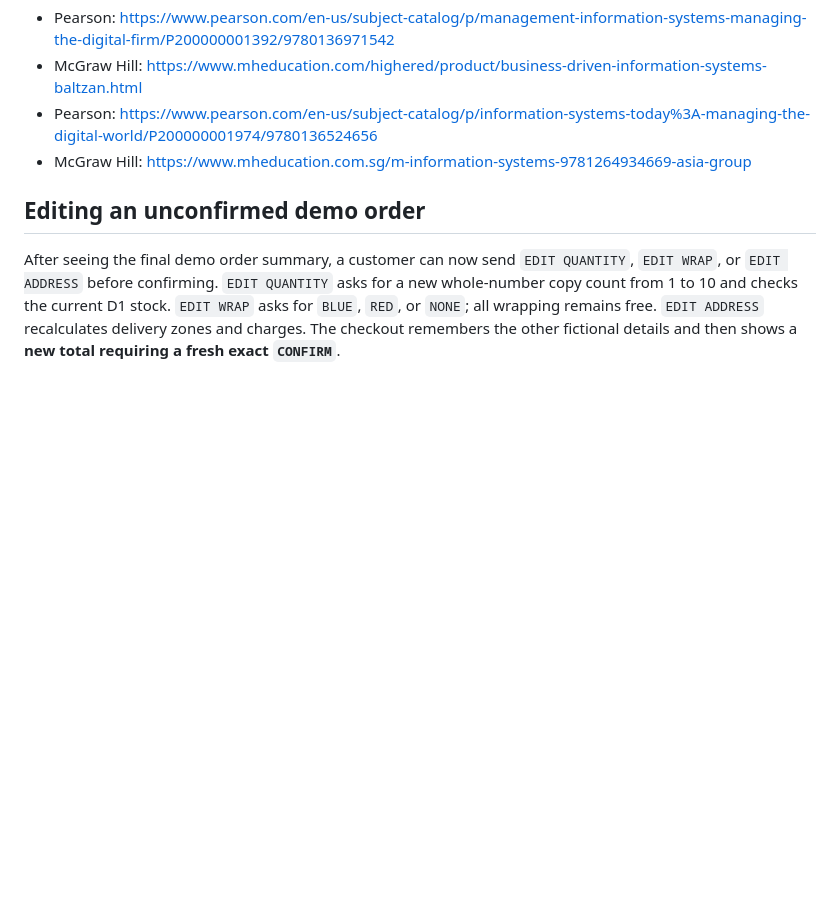
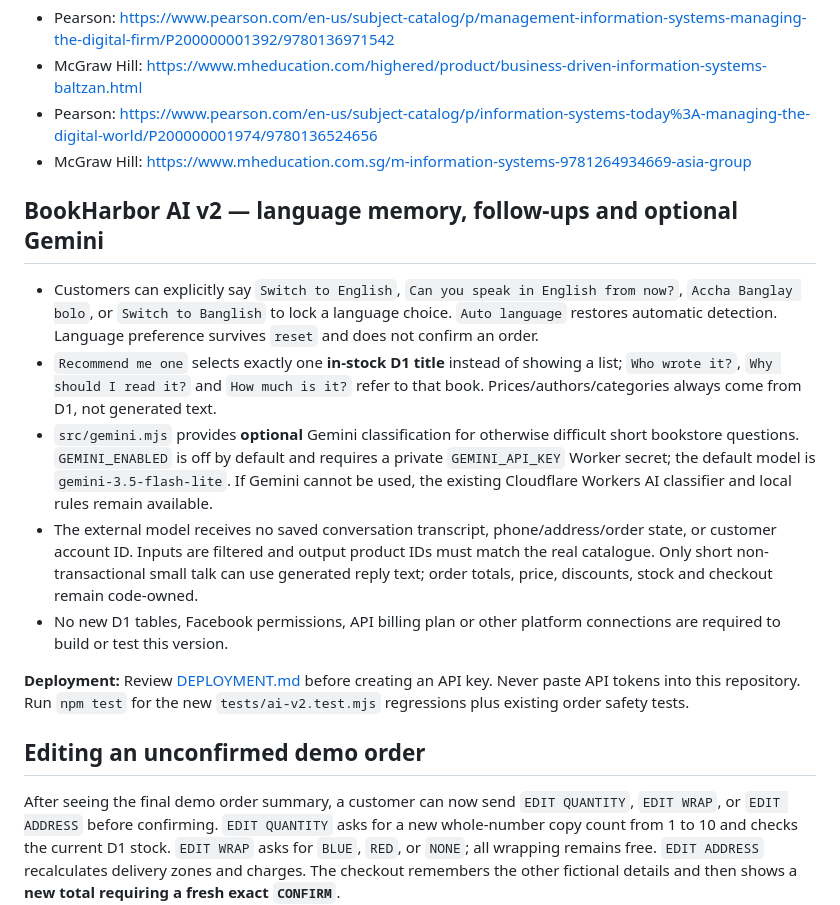
Before and after one commit to rishadamin001/bd-ai-sales-agent, a Markdown page: bookharbor/README.md, the part around the change. Rendered like a GitHub page; blank space fills up the shorter version.

Commit message:
docs(bookharbor): AI v2 behaviors, privacy boundaries and backward-compatible Gemini rollout

```diff
--- a/bookharbor/README.md
+++ b/bookharbor/README.md
@@ -146,6 +146,16 @@ Publisher references (for textbook titles and authors, not sample prices):
 - Pearson: https://www.pearson.com/en-us/subject-catalog/p/information-systems-today%3A-managing-the-digital-world/P200000001974/9780136524656
 - McGraw Hill: https://www.mheducation.com.sg/m-information-systems-9781264934669-asia-group
 
+## BookHarbor AI v2 — language memory, follow-ups and optional Gemini
+
+- Customers can explicitly say `Switch to English`, `Can you speak in English from now?`, `Accha Banglay bolo`, or `Switch to Banglish` to lock a language choice. `Auto language` restores automatic detection. Language preference survives `reset` and does not confirm an order.
+- `Recommend me one` selects exactly one **in-stock D1 title** instead of showing a list; `Who wrote it?`, `Why should I read it?` and `How much is it?` refer to that book. Prices/authors/categories always come from D1, not generated text.
+- `src/gemini.mjs` provides **optional** Gemini classification for otherwise difficult short bookstore questions. `GEMINI_ENABLED` is off by default and requires a private `GEMINI_API_KEY` Worker secret; the default model is `gemini-3.5-flash-lite`. If Gemini cannot be used, the existing Cloudflare Workers AI classifier and local rules remain available.
+- The external model receives no saved conversation transcript, phone/address/order state, or customer account ID. Inputs are filtered and output product IDs must match the real catalogue. Only short non-transactional small talk can use generated reply text; order totals, price, discounts, stock and checkout remain code-owned.
+- No new D1 tables, Facebook permissions, API billing plan or other platform connections are required to build or test this version.
+
+**Deployment:** Review [DEPLOYMENT.md](DEPLOYMENT.md) before creating an API key. Never paste API tokens into this repository. Run `npm test` for the new `tests/ai-v2.test.mjs` regressions plus existing order safety tests.
+
 ## Editing an unconfirmed demo order
 
 After seeing the final demo order summary, a customer can now send
```
